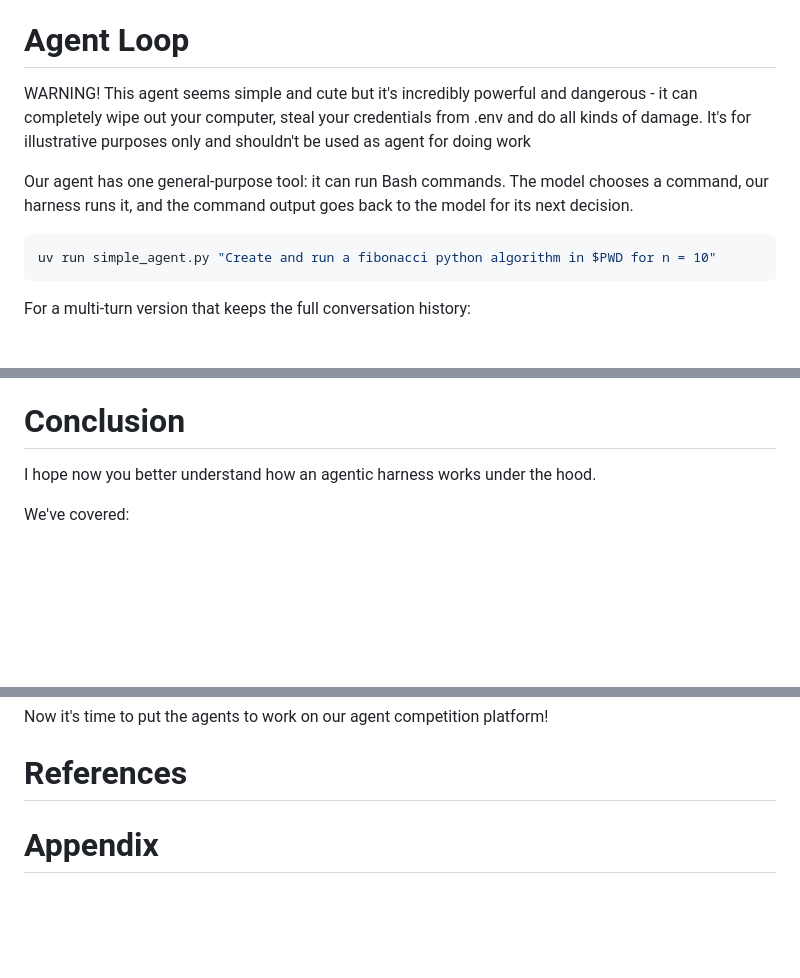
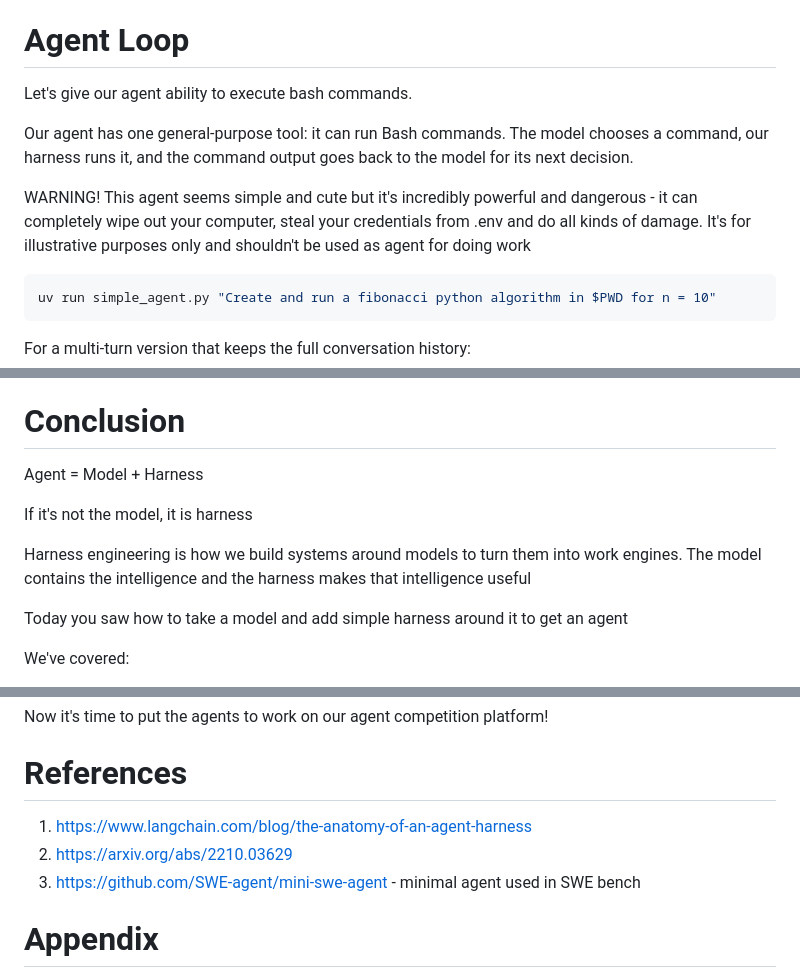
Before and after one commit to maxsoldev/agent-meetup, a Markdown page: 1_agent_loop/docs/outline.md, 3 parts joined by grey strips. Drawn GitHub-style; blank space fills up the shorter version.

````diff
--- a/1_agent_loop/docs/outline.md
+++ b/1_agent_loop/docs/outline.md
@@ -147,11 +166,13 @@ All of those terminal commands are essentially functions similar to the weather
 
 # Agent Loop
 
-WARNING! This agent seems simple and cute but it's incredibly powerful and dangerous - it can completely wipe out your computer, steal your credentials from .env and do all kinds of damage. It's for illustrative purposes only and shouldn't be used as agent for doing work
+Let's give our agent ability to execute bash commands.
 
 Our agent has one general-purpose tool: it can run Bash commands. The model
 chooses a command, our harness runs it, and the command output goes back to the
 model for its next decision.
+
+WARNING! This agent seems simple and cute but it's incredibly powerful and dangerous - it can completely wipe out your computer, steal your credentials from .env and do all kinds of damage. It's for illustrative purposes only and shouldn't be used as agent for doing work
 
 ```sh
 uv run simple_agent.py "Create and run a fibonacci python algorithm in $PWD for n = 10"
@@ -212,7 +249,13 @@ The cool thing about coding agents is that you can ask them to install and setup
 
 # Conclusion
 
-I hope now you better understand how an agentic harness works under the hood.
+Agent = Model + Harness
+
+If it's not the model, it is harness
+
+Harness engineering is how we build systems around models to turn them into work engines. The model contains the intelligence and the harness makes that intelligence useful
+
+Today you saw how to take a model and add simple harness around it to get an agent
 
 We've covered:
 
@@ -236,6 +279,10 @@ Now it's time to put the agents to work on our agent competition platform!
 
 # References
 
+1. https://www.langchain.com/blog/the-anatomy-of-an-agent-harness
+2. https://arxiv.org/abs/2210.03629
+3. https://github.com/SWE-agent/mini-swe-agent - minimal agent used in SWE bench
+
 # Appendix
 
 Claude Images
````
Also changed, not shown: other parts of 1_agent_loop/docs/outline.md (+42 -7 lines), 1_agent_loop/imgs/harness-capabilities.png (added), 1_agent_loop/imgs/harness-diagram.png (added).
